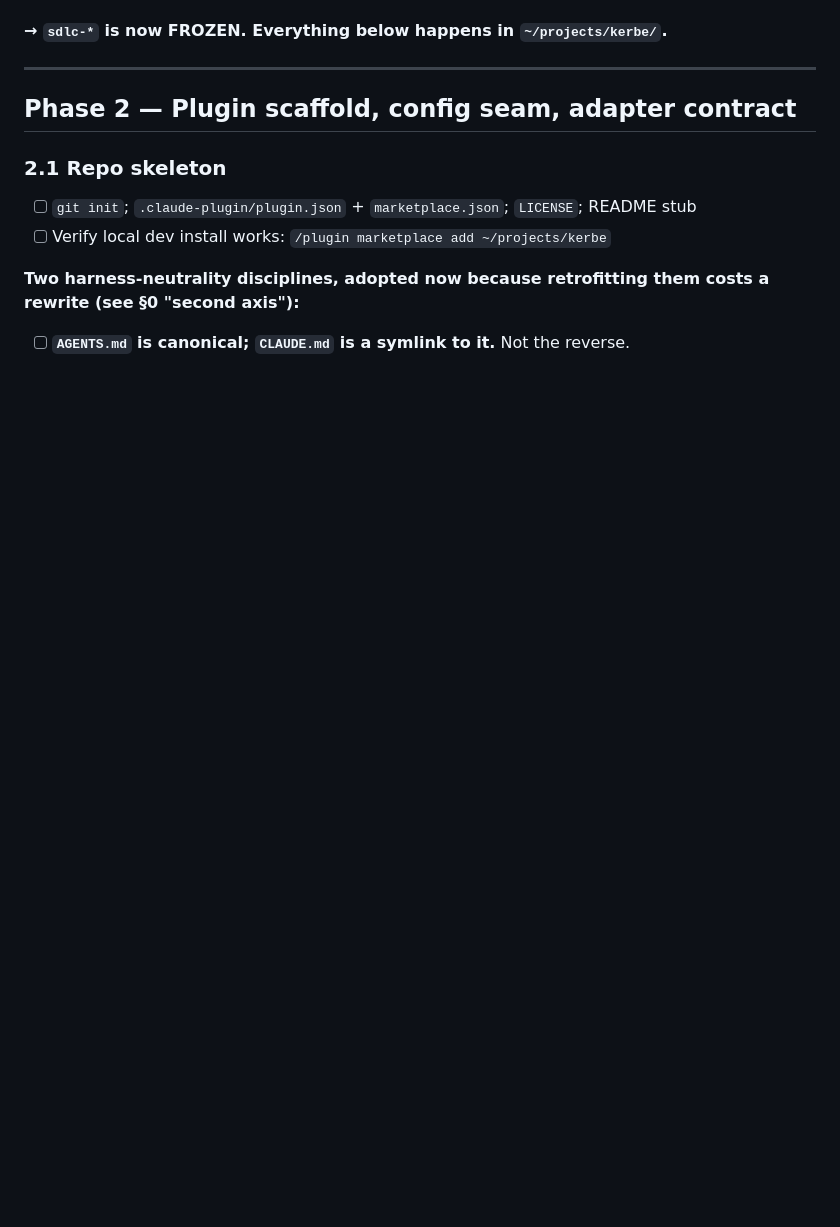
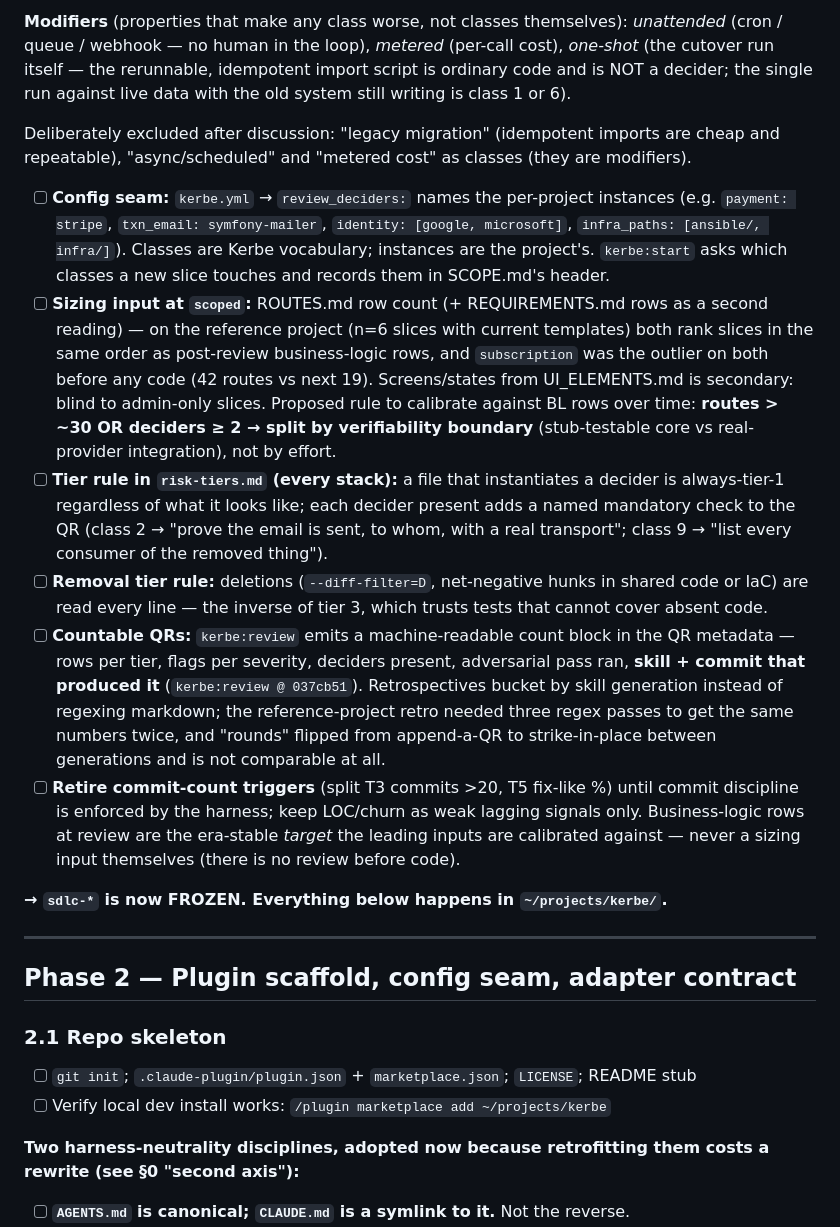
Before and after one commit to mhpdigital/kerbe, a Markdown page: ROADMAP.md, the part around one of its changes. Rendered like a GitHub page; blank space fills up the shorter version.

Commit message:
roadmap: §1.9 review deciders + countable QRs
From the reference project's subscription mid-slice retro. Records the
9 decider classes and 3 modifiers (with the deliberate exclusions), the
review_deciders config seam, ROUTES-row sizing input and the
split-by-verifiability rule, always-tier-1 for decider files, the
removal read-every-line rule, the machine-readable QR count block with
skill/commit stamp, and retiring the commit-count split triggers.

Co-Authored-By: Claude Fable 5 <noreply@anthropic.com>

```diff
--- a/ROADMAP.md
+++ b/ROADMAP.md
@@ -733,3 +760,41 @@ source confirmed the behaviour to preserve.
+**Modifiers** (properties that make any class worse, not classes themselves): *unattended*
+(cron / queue / webhook — no human in the loop), *metered* (per-call cost), *one-shot* (the
+cutover run itself — the rerunnable, idempotent import script is ordinary code and is NOT a
+decider; the single run against live data with the old system still writing is class 1 or 6).
+
+Deliberately excluded after discussion: "legacy migration" (idempotent imports are cheap and
+repeatable), "async/scheduled" and "metered cost" as classes (they are modifiers).
+
+- [ ] **Config seam:** `kerbe.yml` → `review_deciders:` names the per-project instances
+      (e.g. `payment: stripe`, `txn_email: symfony-mailer`, `identity: [google, microsoft]`,
+      `infra_paths: [ansible/, infra/]`). Classes are Kerbe vocabulary; instances are the
+      project's. `kerbe:start` asks which classes a new slice touches and records them in
+      SCOPE.md's header.
+- [ ] **Sizing input at `scoped`:** ROUTES.md row count (+ REQUIREMENTS.md rows as a
+      second reading) — on the reference project (n=6 slices with current templates) both rank slices in
+      the same order as post-review business-logic rows, and `subscription` was the outlier
+      on both before any code (42 routes vs next 19). Screens/states from UI_ELEMENTS.md is
+      secondary: blind to admin-only slices. Proposed rule to calibrate against BL rows over
+      time: **routes > ~30 OR deciders ≥ 2 → split by verifiability boundary** (stub-testable
+      core vs real-provider integration), not by effort.
+- [ ] **Tier rule in `risk-tiers.md` (every stack):** a file that instantiates a decider is
+      always-tier-1 regardless of what it looks like; each decider present adds a named
+      mandatory check to the QR (class 2 → "prove the email is sent, to whom, with a real
+      transport"; class 9 → "list every consumer of the removed thing").
+- [ ] **Removal tier rule:** deletions (`--diff-filter=D`, net-negative hunks in shared code
+      or IaC) are read every line — the inverse of tier 3, which trusts tests that cannot
+      cover absent code.
+- [ ] **Countable QRs:** `kerbe:review` emits a machine-readable count block in the QR
+      metadata — rows per tier, flags per severity, deciders present, adversarial pass
+      ran, **skill + commit that produced it** (`kerbe:review @ 037cb51`). Retrospectives
+      bucket by skill generation instead of regexing markdown; the reference-project retro needed
+      three regex passes to get the same numbers twice, and "rounds" flipped from
+      append-a-QR to strike-in-place between generations and is not comparable at all.
+- [ ] **Retire commit-count triggers** (split T3 commits >20, T5 fix-like %) until commit
+      discipline is enforced by the harness; keep LOC/churn as weak lagging signals only.
+      Business-logic rows at review are the era-stable *target* the leading inputs are
+      calibrated against — never a sizing input themselves (there is no review before code).
+
 **→ `sdlc-*` is now FROZEN. Everything below happens in `~/projects/kerbe/`.**
 
 ---
```
Also changed, not shown: other parts of ROADMAP.md (+27 -0 lines).
